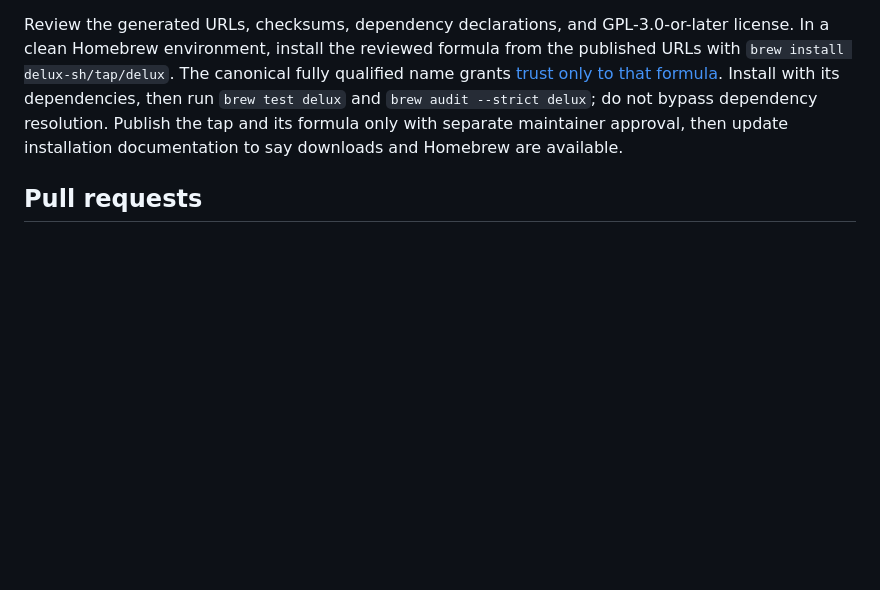
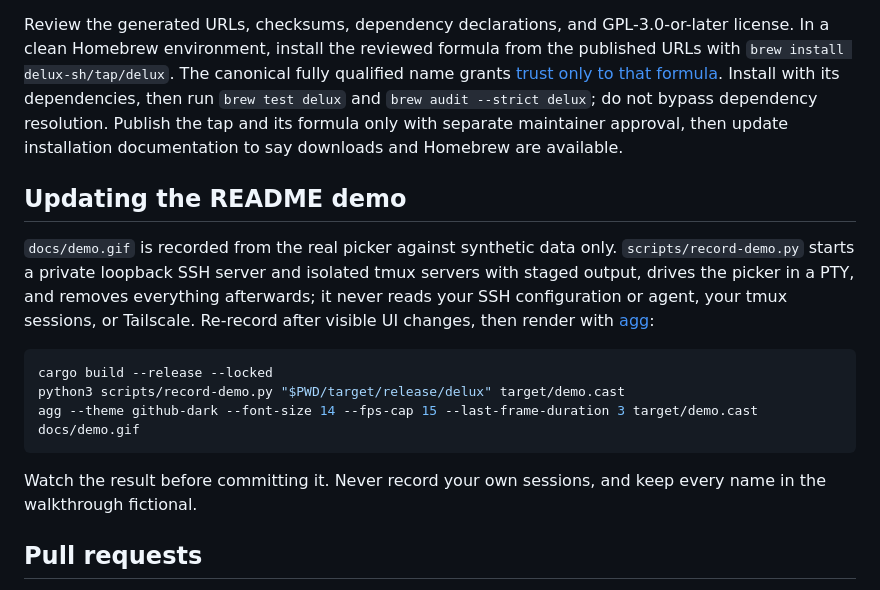
Before and after one commit to delux-sh/delux, a Markdown page: CONTRIBUTING.md, the part around the change. Drawn GitHub-style; blank space fills up the shorter version.

````diff
--- a/CONTRIBUTING.md
+++ b/CONTRIBUTING.md
@@ -95,6 +95,18 @@ Use a fresh download directory and create the tap's `Formula/` directory if need
 
 Review the generated URLs, checksums, dependency declarations, and GPL-3.0-or-later license. In a clean Homebrew environment, install the reviewed formula from the published URLs with `brew install delux-sh/tap/delux`. The canonical fully qualified name grants [trust only to that formula](https://docs.brew.sh/Tap-Trust#installing-from-a-tap). Install with its dependencies, then run `brew test delux` and `brew audit --strict delux`; do not bypass dependency resolution. Publish the tap and its formula only with separate maintainer approval, then update installation documentation to say downloads and Homebrew are available.
 
+## Updating the README demo
+
+`docs/demo.gif` is recorded from the real picker against synthetic data only. `scripts/record-demo.py` starts a private loopback SSH server and isolated tmux servers with staged output, drives the picker in a PTY, and removes everything afterwards; it never reads your SSH configuration or agent, your tmux sessions, or Tailscale. Re-record after visible UI changes, then render with [agg](https://github.com/asciinema/agg):
+
+```bash
+cargo build --release --locked
+python3 scripts/record-demo.py "$PWD/target/release/delux" target/demo.cast
+agg --theme github-dark --font-size 14 --fps-cap 15 --last-frame-duration 3 target/demo.cast docs/demo.gif
+```
+
+Watch the result before committing it. Never record your own sessions, and keep every name in the walkthrough fictional.
+
 ## Pull requests
 
 - Keep each pull request to one change, with tests for new behavior.
````
Also changed, not shown: README.md (+14 -0 lines), docs/demo.gif (added), 1 other file.
